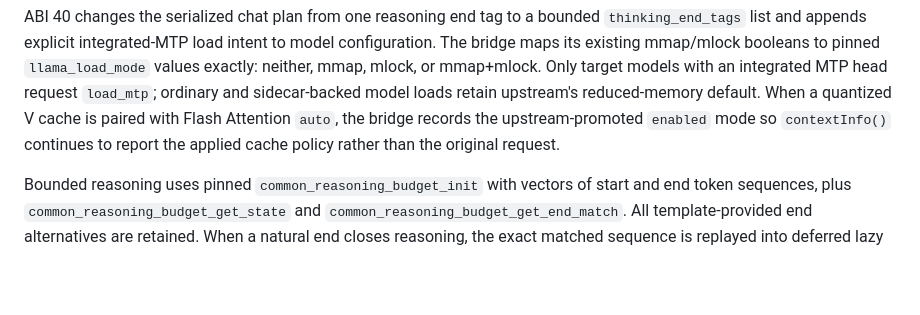
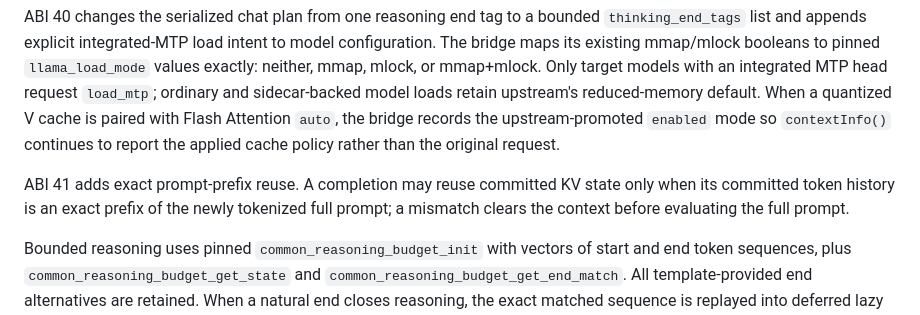
Before and after one commit to ProjectKokage/fllamer, a Markdown page: doc/upstream_sync.md, the part around the change. GitHub-like rendering; blank space fills up the shorter version.

Commit message:
docs: record ABI 41 prompt-prefix reuse

```diff
--- a/doc/upstream_sync.md
+++ b/doc/upstream_sync.md
@@ -188,6 +188,11 @@ When a quantized V cache is paired with Flash Attention `auto`, the bridge
 records the upstream-promoted `enabled` mode so `contextInfo()` continues to
 report the applied cache policy rather than the original request.
 
+ABI 41 adds exact prompt-prefix reuse. A completion may reuse committed KV
+state only when its committed token history is an exact prefix of the newly
+tokenized full prompt; a mismatch clears the context before evaluating the
+full prompt.
+
 Bounded reasoning uses pinned `common_reasoning_budget_init` with vectors of
 start and end token sequences, plus `common_reasoning_budget_get_state` and
 `common_reasoning_budget_get_end_match`. All template-provided end alternatives
```
Also changed, not shown: README.md (+1 -1 lines), doc/feature_matrix.md (+1 -1 lines).
